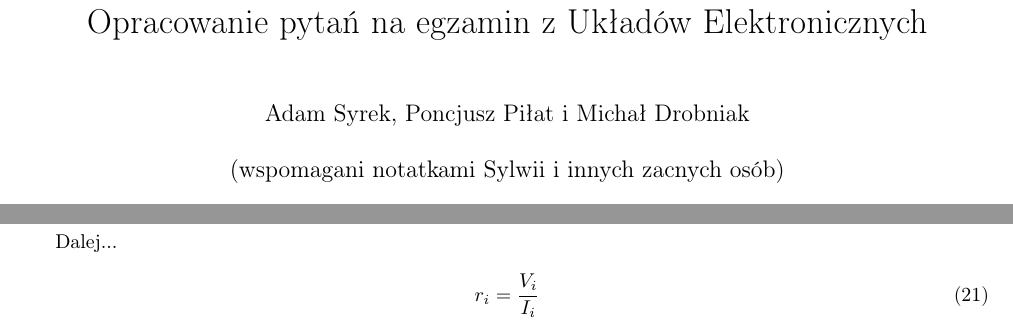
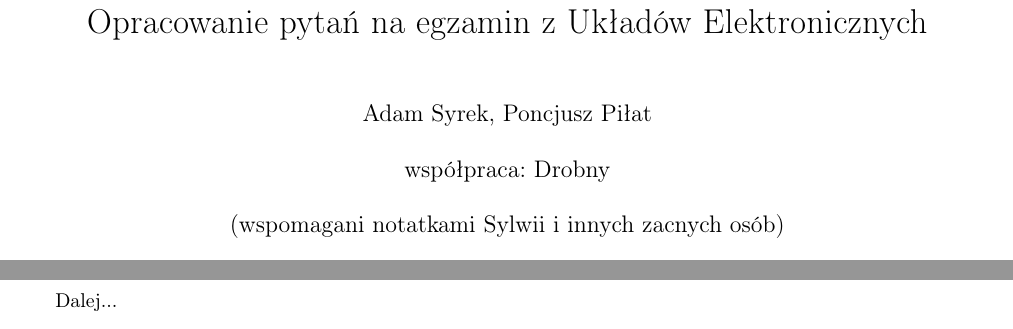
Before and after one commit to Frexus/druty2-opracowanie, a LaTeX document (main.tex): two parts of pages 1 and 5 of 21 before the commit and two parts of pages 1 and 5 of 22 after it, joined at a grey line, cut so that both start at the same text. Compiled offline with pdfLaTeX.

Commit message:
Tak lepiej

```diff
--- a/main.tex
+++ b/main.tex
@@ -6,7 +6,7 @@
 \usepackage[left=2cm,right=2cm,top=2cm,bottom=2cm]{geometry}
 \usepackage{float}
 \usepackage{amsmath}
-\author{Adam Syrek, Poncjusz Piłat i Michał Drobniak \\ (wspomagani notatkami Sylwii i innych zacnych osób)}
+\author{Adam Syrek, Poncjusz Piłat \\ współpraca: Drobny \\ (wspomagani notatkami Sylwii i innych zacnych osób)}
 \title{Opracowanie pytań na egzamin z Układów Elektronicznych}
 \renewcommand\arraystretch{2}
 \begin{document}
```
